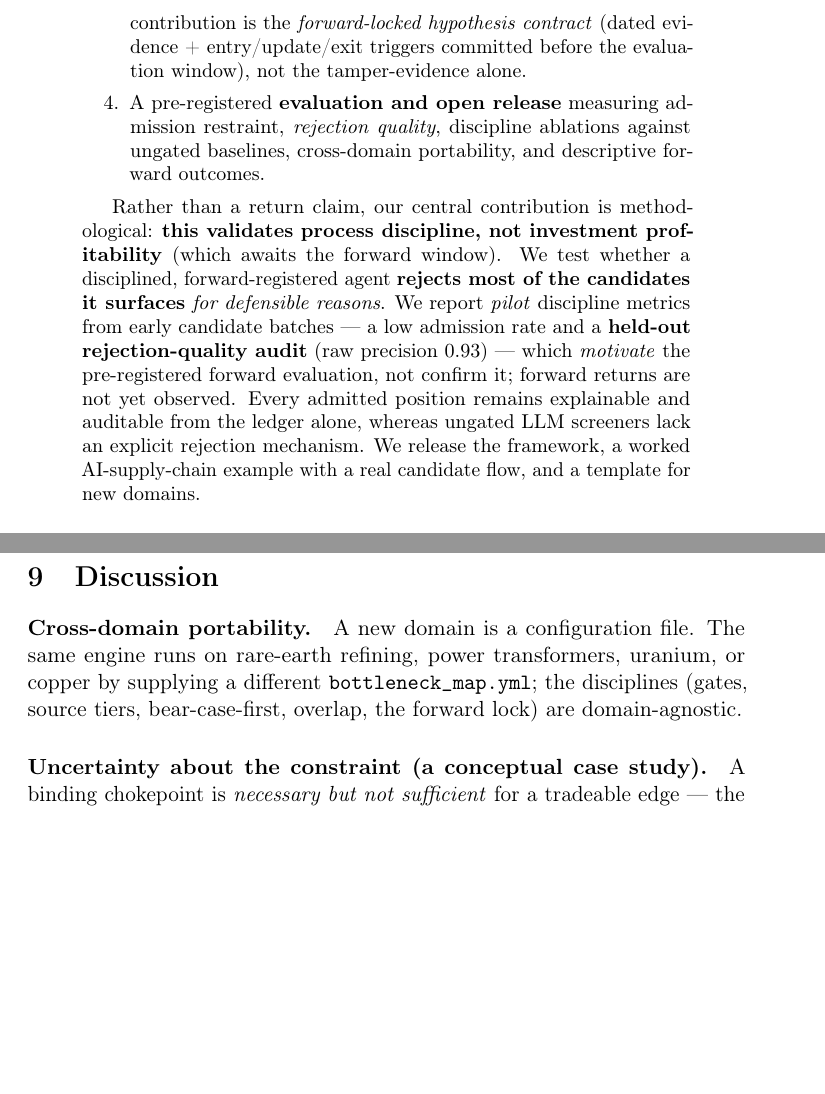
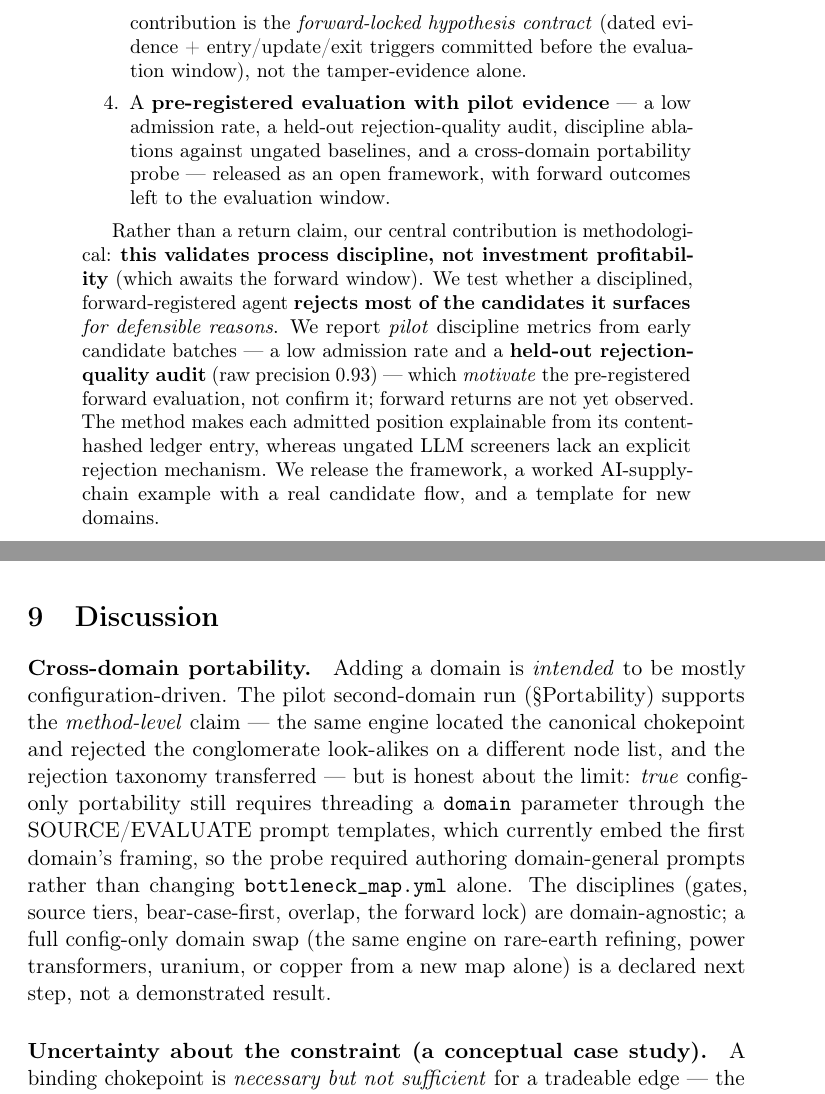
Before and after one commit to yixingz3/qpop, a LaTeX paper (paper/paper.tex): two parts of pages 2 and 28 of 33 before the commit and two parts of pages 2 and 28 of 34 after it, joined at a grey line, cut so that both start at the same text, the shorter picture padded with empty space. Compiled offline with pdfLaTeX.

Commit message:
paper: reviewer-feedback edits — temper portability claim, scope ablation/audit wording
Acted on external review (agreed + pushed back where the paper already handled it).

- Config-only portability (real internal contradiction): abstract + Discussion no longer say
  "a new domain is a configuration file." Both now match the honest Results §Portability —
  method-level portability is demonstrated (disciplines + rejection taxonomy transfer), but true
  config-only swap still needs a domain parameter threaded through the SOURCE/EVALUATE prompts
  (declared next step, not a demonstrated result).
- Ablation: "an ungated LLM admits literally every candidate" -> "in this batch and prompt setting,
  the ungated screener admitted every candidate" (no universal from n=1).
- Audit: "held-out LLM auditor" -> "held-out, bull-only LLM auditor (an adversarial diagnostic, not a
  claim of model-independent audit)". (Raw 0.93 already the headline; 1.00 already secondary — unchanged.)
- "explainable from the ledger alone" -> "from its content-hashed ledger entry" (abstract + ethics),
  + ethics notes we release the schema/synthetic examples, not the live ledger.
- Abstract contribution 4 foregrounds pilot evidence while keeping the open-release contribution.

No alpha / forward-return / validation claims added (reviewer's do-not list; the forward-scoring
registry section remains explicitly provisional). Rebuilds clean (pdflatex+bibtex, 34pp, no errors).

Co-Authored-By: Claude Opus 4.8 (1M context) <noreply@anthropic.com>

```diff
--- a/paper/paper.tex
+++ b/paper/paper.tex
@@ -44,8 +45,9 @@ The framework contributes four components.
     pre-registration ledger for hypothesis admission, belief updates, and exits --- the contribution is
     the \emph{forward-locked hypothesis contract} (dated evidence + entry/update/exit triggers committed
     before the evaluation window), not the tamper-evidence alone.
-  \item A pre-registered \textbf{evaluation and open release} measuring admission restraint, \emph{rejection quality},
-    discipline ablations against ungated baselines, cross-domain portability, and descriptive forward outcomes.
+  \item A \textbf{pre-registered evaluation with pilot evidence} --- a low admission rate, a held-out
+    rejection-quality audit, discipline ablations against ungated baselines, and a cross-domain portability
+    probe --- released as an open framework, with forward outcomes left to the evaluation window.
 \end{enumerate}
 
 Rather than a return claim, our central contribution is methodological: \textbf{this validates
@@ -54,8 +56,8 @@ a disciplined, forward-registered agent \textbf{rejects most of the candidates i
 \emph{for defensible reasons}. We report \emph{pilot} discipline metrics from early candidate batches
 --- a low admission rate and a \textbf{held-out rejection-quality audit} (raw precision 0.93) ---
 which \emph{motivate} the pre-registered forward evaluation, not confirm it; forward returns are not
-yet observed. Every admitted position
-remains explainable and auditable from the ledger alone, whereas ungated LLM screeners lack an
+yet observed. The method makes each admitted position
+explainable from its content-hashed ledger entry, whereas ungated LLM screeners lack an
 explicit rejection mechanism. We release the framework, a worked AI-supply-chain example with a real
 candidate flow, and a template for new domains.
 \end{abstract}
@@ -1243,10 +1246,16 @@ Paid data       & No                         & not redistributed \\
 \end{table}
 
 \section{Discussion}
-\paragraph{Cross-domain portability.} A new domain is a configuration file. The same engine runs on
-rare-earth refining, power transformers, uranium, or copper by supplying a different
-\texttt{bottleneck\_map.yml}; the disciplines (gates, source tiers, bear-case-first, overlap, the
-forward lock) are domain-agnostic.
+\paragraph{Cross-domain portability.} Adding a domain is \emph{intended} to be mostly
+configuration-driven. The pilot second-domain run (\S Portability) supports the \emph{method-level}
+claim --- the same engine located the canonical chokepoint and rejected the conglomerate look-alikes
+on a different node list, and the rejection taxonomy transferred --- but is honest about the limit:
+\emph{true} config-only portability still requires threading a \texttt{domain} parameter through the
+SOURCE/EVALUATE prompt templates, which currently embed the first domain's framing, so the probe
+required authoring domain-general prompts rather than changing \texttt{bottleneck\_map.yml} alone. The
+disciplines (gates, source tiers, bear-case-first, overlap, the forward lock) are domain-agnostic; a
+full config-only domain swap (the same engine on rare-earth refining, power transformers, uranium, or
+copper from a new map alone) is a declared next step, not a demonstrated result.
 
 \paragraph{Uncertainty about the constraint (a conceptual case study).} A binding chokepoint is
 \emph{necessary but not sufficient} for a tradeable edge --- the edge lives in the \emph{uncertainty}
```
Also changed, not shown: paper/paper.tex (14 more changed lines).
